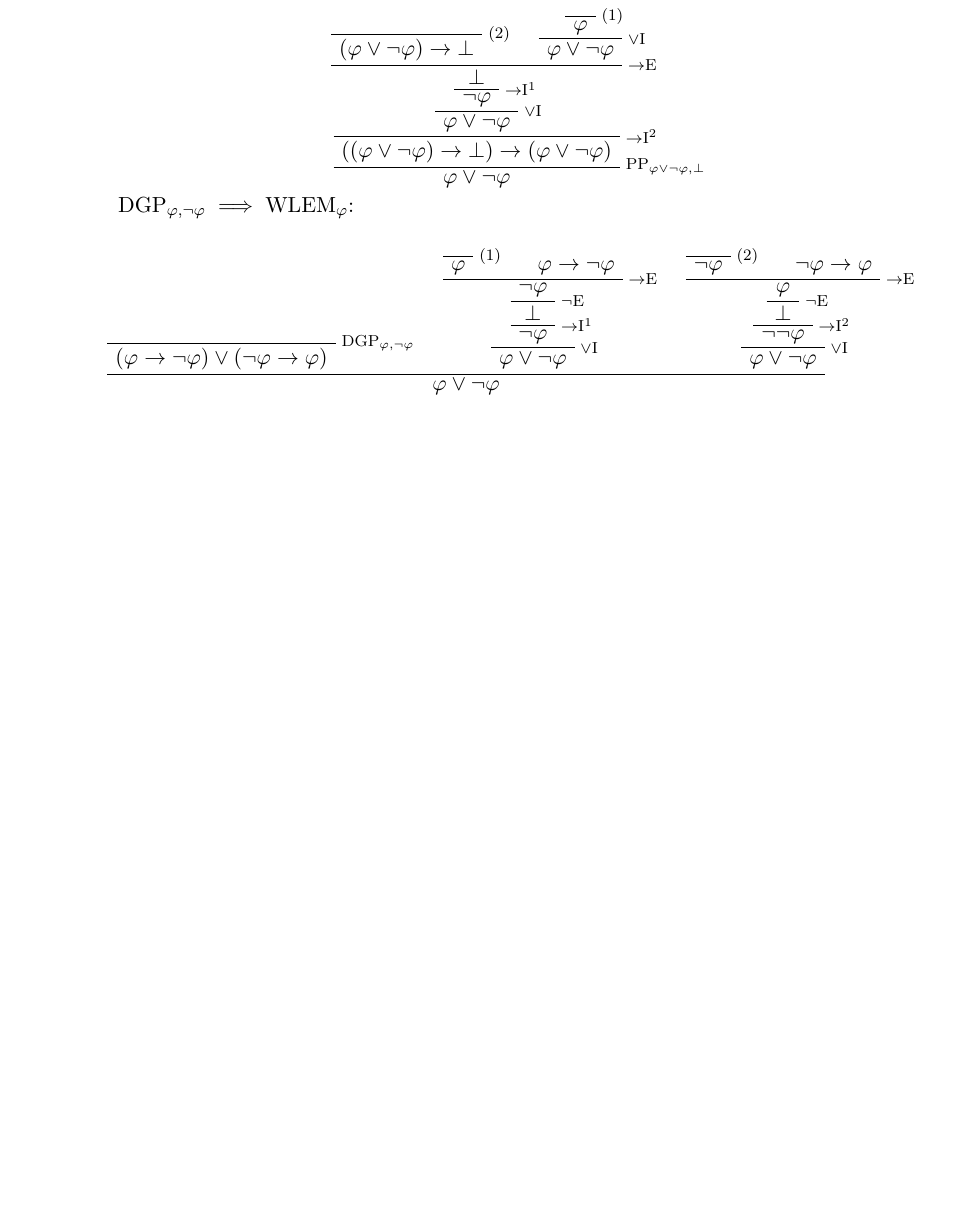
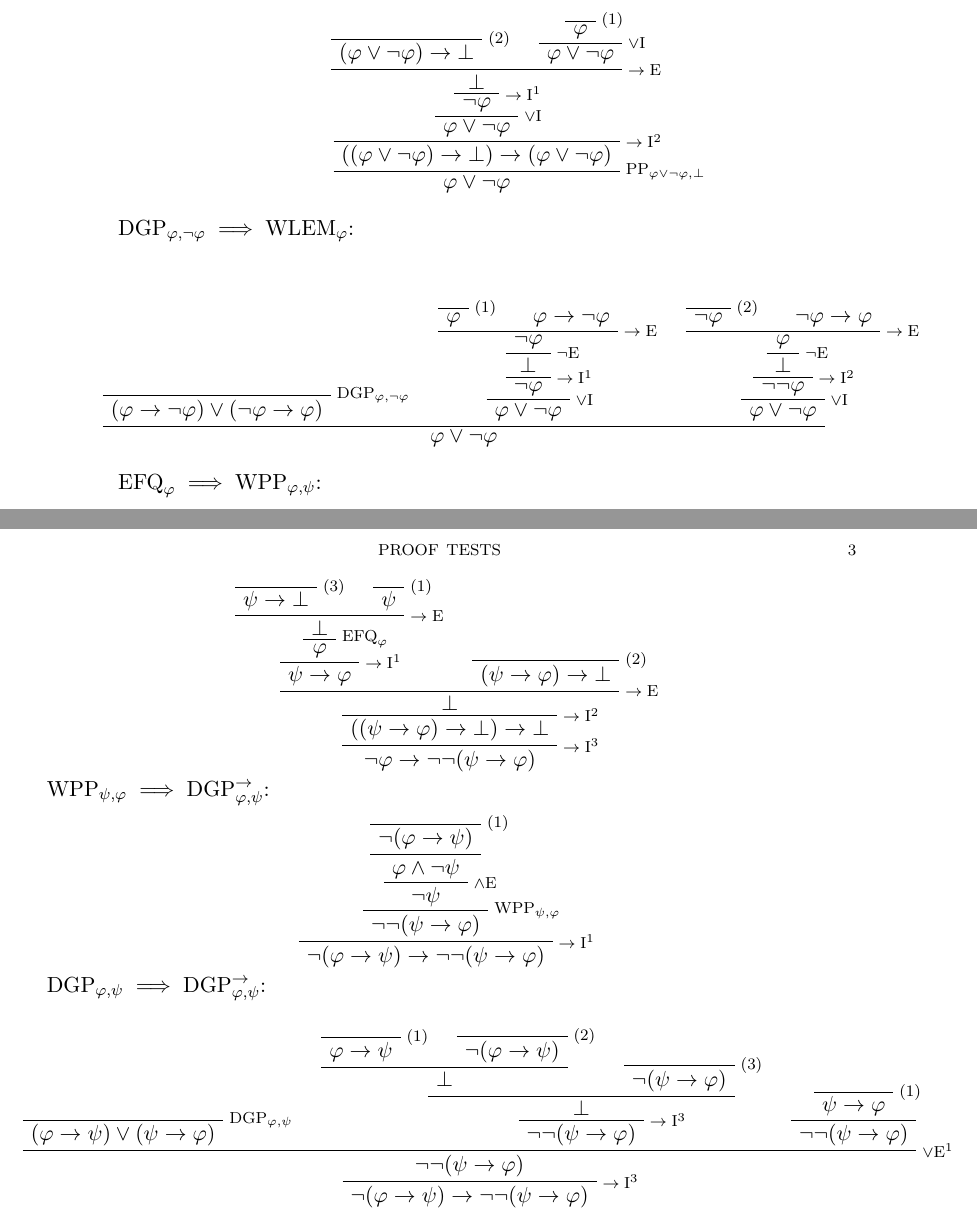
Before and after one commit to milesrout/project, a LaTeX paper (test_proofs.ltx): part of page 2 of 2 before the commit and two parts of pages 2 and 3 of 3 after it, the two joined at a grey line, cut so that both start at the same text, the shorter picture padded with empty space. Compiled offline with pdfLaTeX.

Commit message:
Add some new proofs and change \LABEL
* Add EFQ => WPP
* Add WPP => DGP^\to
* Add DGP => DGP^\to
* Change \LABEL to not always be in maths mode

```diff
--- a/test_proofs.ltx
+++ b/test_proofs.ltx
@@ -10,7 +10,7 @@
 
 \EnableBpAbbreviations
 
-\newcommand{\NEGE}{\lnot\mathrm{E}}
+\newcommand{\NEGE}{\neg\mathrm{E}}
 \newcommand{\IMPLE}{\to\mathrm{E}}
 \newcommand{\IMPLI}[1]{\to\mathrm{I}^{#1}}
 \newcommand{\CONJE}{\land\mathrm{E}}
@@ -20,13 +20,14 @@
 
 \newcommand{\ASSUME}[2]{\AxiomC{}\MARKER{#2}\UnaryInfC{#1}}
 \newcommand{\MARKER}[1]{\RightLabel{\scriptsize(#1)}}
-\newcommand{\LABEL}[1]{\RightLabel{$\scriptstyle#1$}}
+\newcommand{\LABEL}[1]{\RightLabel{\scriptsize #1}}
 
-\newcommand{\DNE}[1]{\lnot\lnot#1\to#1}
-\newcommand{\LEM}[1]{#1\lor\lnot#1}
+\newcommand{\DNE}[1]{\neg\neg#1\to#1}
+\newcommand{\LEM}[1]{#1\lor\neg#1}
 \newcommand{\DGP}[2]{(#1\to#2)\lor(#2\to#1)}
+\newcommand{\DGPA}[2]{\neg(#1\to#2)\to\neg\neg(#2\to#1)}
 \newcommand{\PP}[2]{((#1\to#2)\to#1)\to#1}
-\newcommand{\WPP}[2]{\lnot#1\to\lnot\lnot(#1\to#2)}
+\newcommand{\WPP}[2]{\neg#1\to\neg\neg(#1\to#2)}
 \newcommand{\WLEM}[1]{\LEM{#1}}
 
 \title{Proof Tests}
@@ -170,51 +169,108 @@ $\mathrm{PP}_{\LEM{\phi},\bot} \implies \mathrm{LEM}_\phi$:
 \begin{prooftree}
 	\ASSUME{$(\LEM{\phi})\to\bot$}{2}
 	\ASSUME{$\phi$}{1}
-	\LABEL{\DISJI}
+	\LABEL{$\DISJI$}
 	\UIC{$\LEM{\phi}$}
-	\LABEL{\IMPLE}
+	\LABEL{$\IMPLE$}
 	\BIC{$\bot$}
-	\LABEL{\IMPLI{1}}
-	\UIC{$\lnot\phi$}
-	\LABEL{\DISJI}
+	\LABEL{$\IMPLI{1}$}
+	\UIC{$\neg\phi$}
+	\LABEL{$\DISJI$}
 	\UIC{$\LEM{\phi}$}
-	\LABEL{\IMPLI{2}}
+	\LABEL{$\IMPLI{2}$}
 	\UIC{$((\LEM{\phi})\to\bot)\to(\LEM{\phi})$}
-	\LABEL{\mathrm{PP}_{\LEM{\phi},\bot}}
+	\LABEL{$\mathrm{PP}_{\LEM{\phi},\bot}$}
 	\UIC{$\LEM{\phi}$}
 \end{prooftree}
 
-$\mathrm{DGP}_{\phi,\lnot\phi} \implies \mathrm{WLEM}_\phi$:
+$\mathrm{DGP}_{\phi,\neg\phi} \implies \mathrm{WLEM}_\phi$:
 
 \begin{prooftree}
 	\AXC{}
-	\LABEL{\mathrm{DGP}_{\phi,\lnot\phi}}
-	\UIC{$(\phi\to\lnot\phi)\lor(\lnot\phi\to\phi)$}
+	\LABEL{$\mathrm{DGP}_{\phi,\neg\phi}$}
+	\UIC{$(\phi\to\neg\phi)\lor(\neg\phi\to\phi)$}
 
 	\ASSUME{$\phi$}{1}
-	\AXC{$\phi\to\lnot\phi$}
-	\LABEL{\IMPLE}
-	\BIC{$\lnot\phi$}
-	\LABEL{\NEGE}
+	\AXC{$\phi\to\neg\phi$}
+	\LABEL{$\IMPLE$}
+	\BIC{$\neg\phi$}
+	\LABEL{$\NEGE$}
 	\UIC{$\bot$}
-	\LABEL{\IMPLI{1}}
-	\UIC{$\lnot\phi$}
-	\LABEL{\DISJI}
+	\LABEL{$\IMPLI{1}$}
+	\UIC{$\neg\phi$}
+	\LABEL{$\DISJI$}
 	\UIC{$\WLEM{\phi}$}
 
-	\ASSUME{$\lnot\phi$}{2}
-	\AXC{$\lnot\phi\to\phi$}
-	\LABEL{\IMPLE}
+	\ASSUME{$\neg\phi$}{2}
+	\AXC{$\neg\phi\to\phi$}
+	\LABEL{$\IMPLE$}
 	\BIC{$\phi$}
-	\LABEL{\NEGE}
+	\LABEL{$\NEGE$}
 	\UIC{$\bot$}
-	\LABEL{\IMPLI{2}}
-	\UIC{$\lnot\lnot\phi$}
-	\LABEL{\DISJI}
+	\LABEL{$\IMPLI{2}$}
+	\UIC{$\neg\neg\phi$}
+	\LABEL{$\DISJI$}
 	\UIC{$\WLEM{\phi}$}
 
 	\TIC{$\WLEM{\phi}$}
 \end{prooftree}
 
+$\mathrm{EFQ}_\phi \implies \mathrm{WPP}_{\phi,\psi}$:
+
+\begin{prooftree}
+	\ASSUME{$\psi\to\bot$}{3}
+	\ASSUME{$\psi$}{1}
+	\LABEL{$\IMPLE$}
+	\BIC{$\bot$}
+	\LABEL{$\mathrm{EFQ}_\phi$}
+	\UIC{$\phi$}
+	\LABEL{$\IMPLI{1}$}
+	\UIC{$\psi\to\phi$}
+	\ASSUME{$(\psi\to\phi)\to\bot$}{2}
+	\LABEL{$\IMPLE$}
+	\BIC{$\bot$}
+	\LABEL{$\IMPLI{2}$}
+	\UIC{$((\psi\to\phi)\to\bot)\to\bot$}
+	\LABEL{$\IMPLI{3}$}
+	\UIC{$\neg\phi\to\neg\neg(\psi\to\phi)$}
+\end{prooftree}
+
+$\mathrm{WPP}_{\psi,\phi} \implies \mathrm{DGP}^{\to}_{\phi,\psi}$:
+
+\begin{prooftree}
+	\ASSUME{$\neg(\phi\to\psi)$}{1}
+	\UIC{$\phi\land\neg\psi$}
+	\LABEL{$\CONJE$}
+	\UIC{$\neg\psi$}
+	\LABEL{$\mathrm{WPP}_{\psi,\phi}$}
+	\UIC{$\neg\neg(\psi\to\phi)$}
+	\LABEL{$\IMPLI{1}$}
+	\UIC{$\neg(\phi\to\psi)\to\neg\neg(\psi\to\phi)$}
+\end{prooftree}
+
+$\mathrm{DGP}_{\phi,\psi} \implies \mathrm{DGP}^{\to}_{\phi,\psi}$:
+
+\begin{prooftree}
+	\AXC{}
+	\LABEL{$\mathrm{DGP}_{\phi,\psi}$}
+	\UIC{$\DGP{\phi}{\psi}$}
+
+	\ASSUME{$\phi\to\psi$}{1}
+	\ASSUME{$\neg(\phi\to\psi)$}{2}
+	\BIC{$\bot$}
+
+	\ASSUME{$\neg(\psi\to\phi)$}{3}
+	\BIC{$\bot$}
+	\LABEL{$\IMPLI{3}$}
+	\UIC{$\neg\neg(\psi\to\phi)$}
+
+	\ASSUME{$\psi\to\phi$}{1}
+	\UIC{$\neg\neg(\psi\to\phi)$}
+
+	\LABEL{$\DISJE{1}$}
+	\TIC{$\neg\neg(\psi\to\phi)$}
+	\LABEL{$\IMPLI{3}$}
+	\UIC{$\DGPA{\phi}{\psi}$}
+\end{prooftree}
 
 \end{document}
```
Also changed, not shown: test_proofs.ltx (84 more changed lines).
